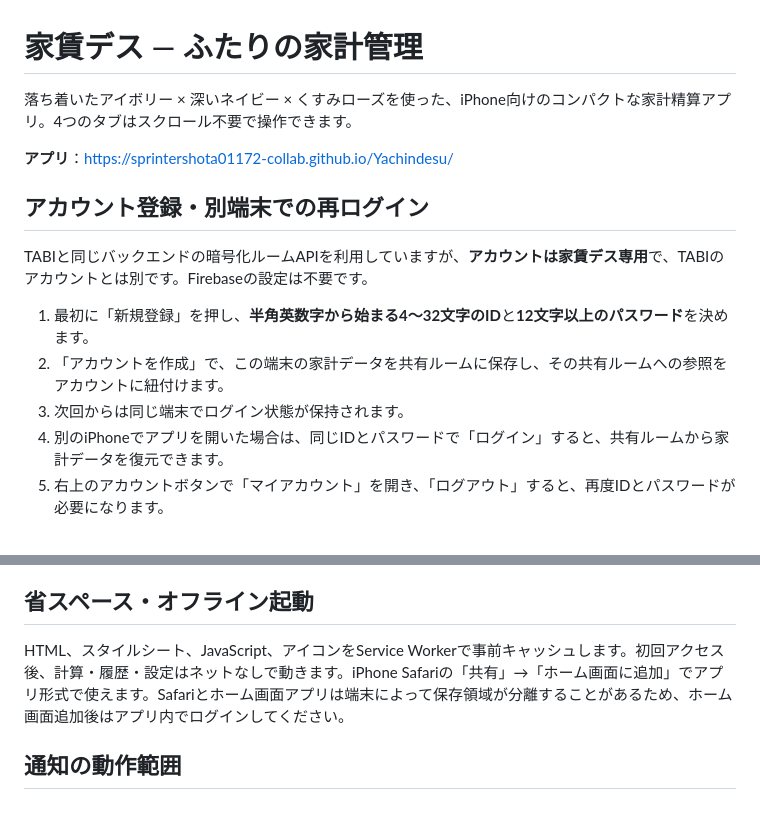
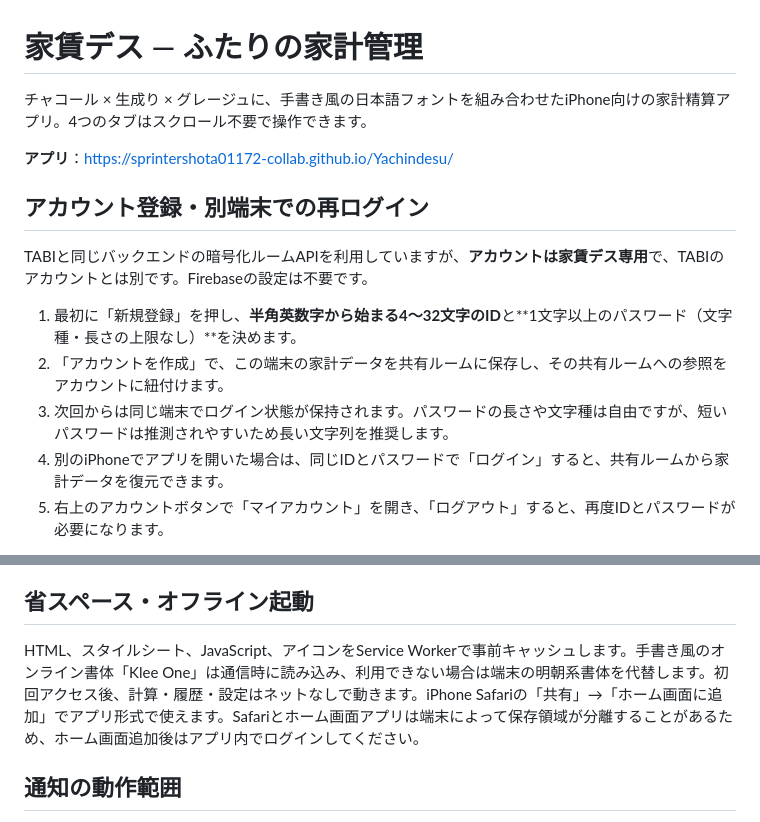
Before and after one commit to sprintershota01172-collab/Yachindesu, a Markdown page: README.md, 2 parts joined by grey strips. Rendered like a GitHub page.

Commit message:
Document unrestricted nonempty passwords and chic handwritten fallback design

```diff
--- a/README.md
+++ b/README.md
@@ -1,6 +1,6 @@
 # 家賃デス — ふたりの家計管理
 
-落ち着いたアイボリー × 深いネイビー × くすみローズを使った、iPhone向けのコンパクトな家計精算アプリ。4つのタブはスクロール不要で操作できます。
+チャコール × 生成り × グレージュに、手書き風の日本語フォントを組み合わせたiPhone向けの家計精算アプリ。4つのタブはスクロール不要で操作できます。
 
 **アプリ**：https://sprintershota01172-collab.github.io/Yachindesu/
 
@@ -8,9 +8,9 @@
 
 TABIと同じバックエンドの暗号化ルームAPIを利用していますが、**アカウントは家賃デス専用**で、TABIのアカウントとは別です。Firebaseの設定は不要です。
 
-1. 最初に「新規登録」を押し、**半角英数字から始まる4〜32文字のID**と**12文字以上のパスワード**を決めます。
+1. 最初に「新規登録」を押し、**半角英数字から始まる4〜32文字のID**と**1文字以上のパスワード（文字種・長さの上限なし）**を決めます。
 2. 「アカウントを作成」で、この端末の家計データを共有ルームに保存し、その共有ルームへの参照をアカウントに紐付けます。
-3. 次回からは同じ端末でログイン状態が保持されます。
+3. 次回からは同じ端末でログイン状態が保持されます。パスワードの長さや文字種は自由ですが、短いパスワードは推測されやすいため長い文字列を推奨します。
 4. 別のiPhoneでアプリを開いた場合は、同じIDとパスワードで「ログイン」すると、共有ルームから家計データを復元できます。
 5. 右上のアカウントボタンで「マイアカウント」を開き、「ログアウト」すると、再度IDとパスワードが必要になります。
 
@@ -37,7 +37,7 @@ TABIと同じバックエンドの暗号化ルームAPIを利用しています
 
 ## 省スペース・オフライン起動
 
-HTML、スタイルシート、JavaScript、アイコンをService Workerで事前キャッシュします。初回アクセス後、計算・履歴・設定はネットなしで動きます。iPhone Safariの「共有」→「ホーム画面に追加」でアプリ形式で使えます。Safariとホーム画面アプリは端末によって保存領域が分離することがあるため、ホーム画面追加後はアプリ内でログインしてください。
+HTML、スタイルシート、JavaScript、アイコンをService Workerで事前キャッシュします。手書き風のオンライン書体「Klee One」は通信時に読み込み、利用できない場合は端末の明朝系書体を代替します。初回アクセス後、計算・履歴・設定はネットなしで動きます。iPhone Safariの「共有」→「ホーム画面に追加」でアプリ形式で使えます。Safariとホーム画面アプリは端末によって保存領域が分離することがあるため、ホーム画面追加後はアプリ内でログインしてください。
 
 ## 通知の動作範囲
 
```
